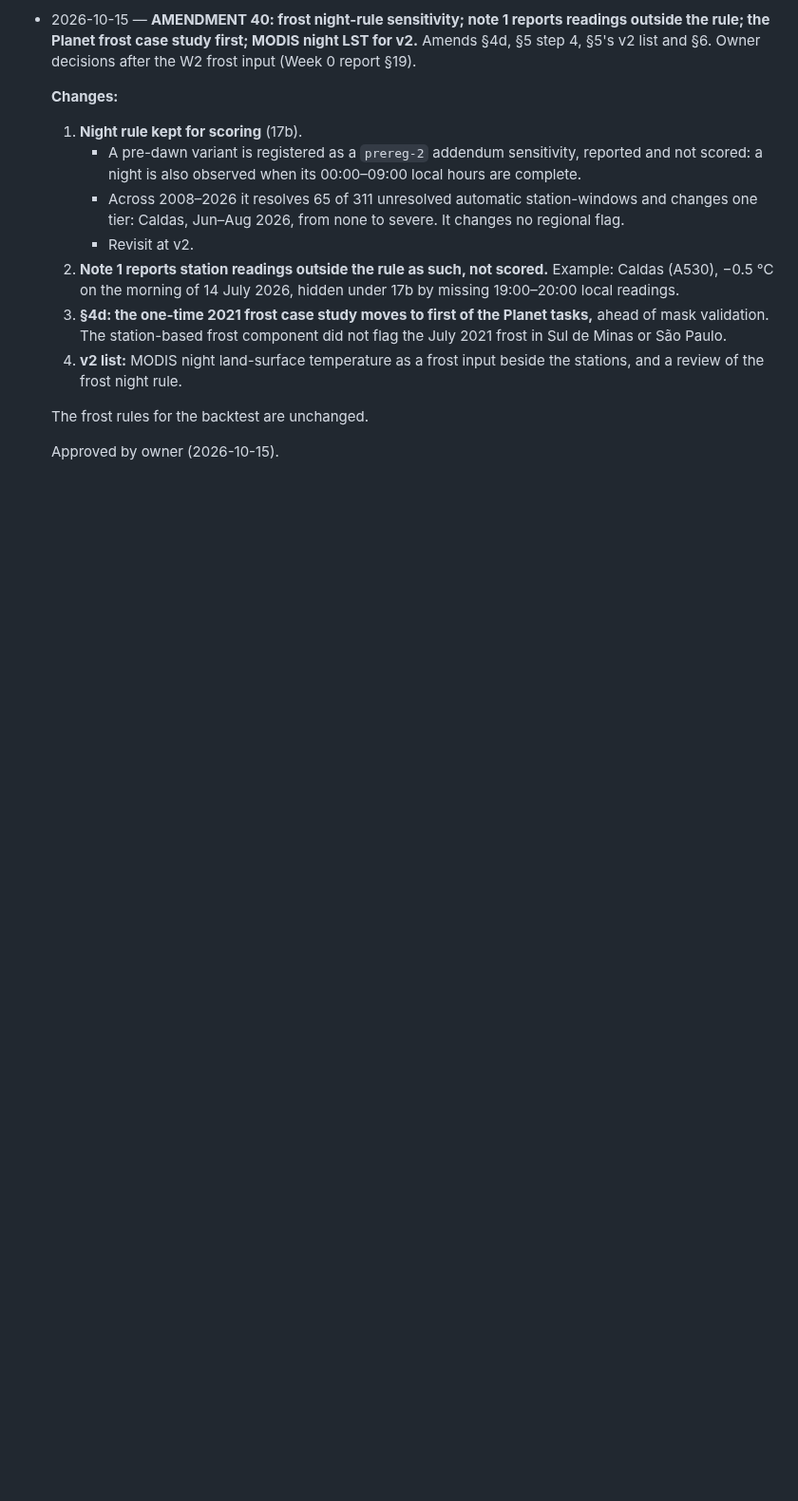
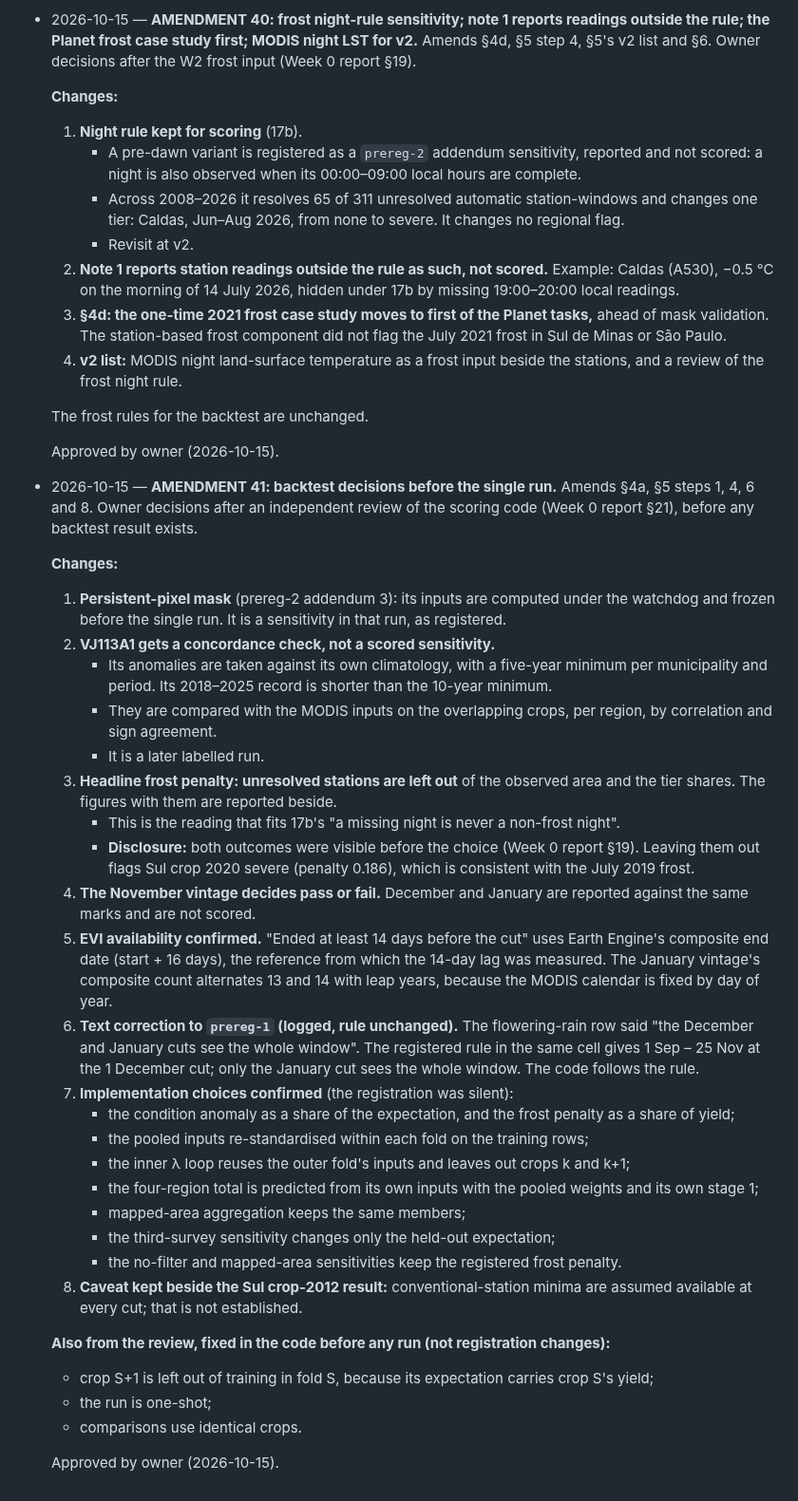
Before and after one commit to Austin-Krawczyk/brazil-arabica-index, a Markdown page: SPEC_CHANGELOG.md, the part around the change. Shown at 95% size. Drawn GitHub-style; blank space fills up the shorter version.

Commit message:
Amendment 41: backtest decisions before the single run
Persistent-pixel inputs computed and frozen before the run; VJ113A1 a concordance check, later labelled run; headline frost leaves unresolved stations out (both outcomes visible; Sul crop 2020 flag consistent with the July 2019 frost); November decides the pass marks; units, standardisation and inner-loop choices confirmed; prereg-1 rain-window text corrected; conventional availability caveat kept.

Co-Authored-By: Claude Opus 5.5 <noreply@anthropic.com>

```diff
--- a/SPEC_CHANGELOG.md
+++ b/SPEC_CHANGELOG.md
@@ -1075,3 +1075,52 @@ Every change to scope, dated, with the reason. Newest at the bottom.
   The frost rules for the backtest are unchanged.
 
   Approved by owner (2026-10-15).
+
+- 2026-10-15 — **AMENDMENT 41: backtest decisions before the single run.** Amends §4a, §5 steps 1,
+  4, 6 and 8. Owner decisions after an independent review of the scoring code (Week 0 report
+  §21), before any backtest result exists.
+
+  **Changes:**
+  1. **Persistent-pixel mask** (prereg-2 addendum 3): its inputs are computed under the watchdog
+     and frozen before the single run. It is a sensitivity in that run, as registered.
+  2. **VJ113A1 gets a concordance check, not a scored sensitivity.**
+     - Its anomalies are taken against its own climatology, with a five-year minimum per
+       municipality and period. Its 2018–2025 record is shorter than the 10-year minimum.
+     - They are compared with the MODIS inputs on the overlapping crops, per region, by
+       correlation and sign agreement.
+     - It is a later labelled run.
+  3. **Headline frost penalty: unresolved stations are left out** of the observed area and the
+     tier shares. The figures with them are reported beside.
+     - This is the reading that fits 17b's "a missing night is never a non-frost night".
+     - **Disclosure:** both outcomes were visible before the choice (Week 0 report §19). Leaving
+       them out flags Sul crop 2020 severe (penalty 0.186), which is consistent with the July
+       2019 frost.
+  4. **The November vintage decides pass or fail.** December and January are reported against
+     the same marks and are not scored.
+  5. **EVI availability confirmed.** "Ended at least 14 days before the cut" uses Earth Engine's
+     composite end date (start + 16 days), the reference from which the 14-day lag was measured.
+     The January vintage's composite count alternates 13 and 14 with leap years, because the
+     MODIS calendar is fixed by day of year.
+  6. **Text correction to `prereg-1` (logged, rule unchanged).** The flowering-rain row said "the
+     December and January cuts see the whole window". The registered rule in the same cell gives
+     1 Sep – 25 Nov at the 1 December cut; only the January cut sees the whole window. The code
+     follows the rule.
+  7. **Implementation choices confirmed** (the registration was silent):
+     - the condition anomaly as a share of the expectation, and the frost penalty as a share of
+       yield;
+     - the pooled inputs re-standardised within each fold on the training rows;
+     - the inner λ loop reuses the outer fold's inputs and leaves out crops k and k+1;
+     - the four-region total is predicted from its own inputs with the pooled weights and its own
+       stage 1;
+     - mapped-area aggregation keeps the same members;
+     - the third-survey sensitivity changes only the held-out expectation;
+     - the no-filter and mapped-area sensitivities keep the registered frost penalty.
+  8. **Caveat kept beside the Sul crop-2012 result:** conventional-station minima are assumed
+     available at every cut; that is not established.
+
+  **Also from the review, fixed in the code before any run (not registration changes):**
+  - crop S+1 is left out of training in fold S, because its expectation carries crop S's yield;
+  - the run is one-shot;
+  - comparisons use identical crops.
+
+  Approved by owner (2026-10-15).
```
Also changed, not shown: CLAUDE.md (+20 -5 lines).
